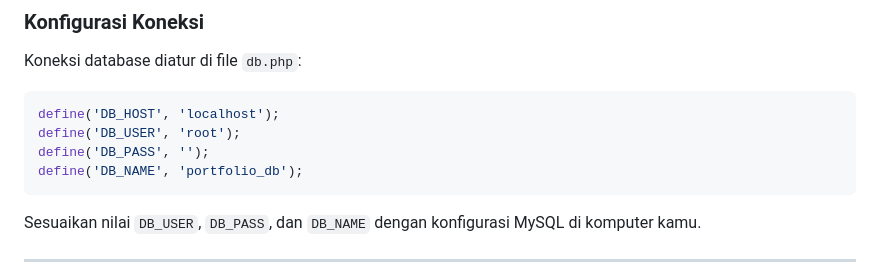
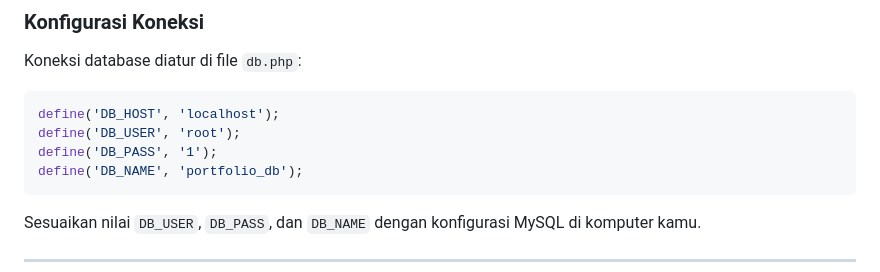
Before and after one commit to naylacamelia/MiniProject2-Pemrograman-Berbasis-Web-Portofolio, a Markdown page: README.md, the part around the change. GitHub-like rendering.

````diff
--- a/README.md
+++ b/README.md
@@ -58,7 +58,7 @@ Koneksi database diatur di file `db.php`:
 ```php
 define('DB_HOST', 'localhost');
 define('DB_USER', 'root');
-define('DB_PASS', '');
+define('DB_PASS', '1');
 define('DB_NAME', 'portfolio_db');
 ```
 
````
